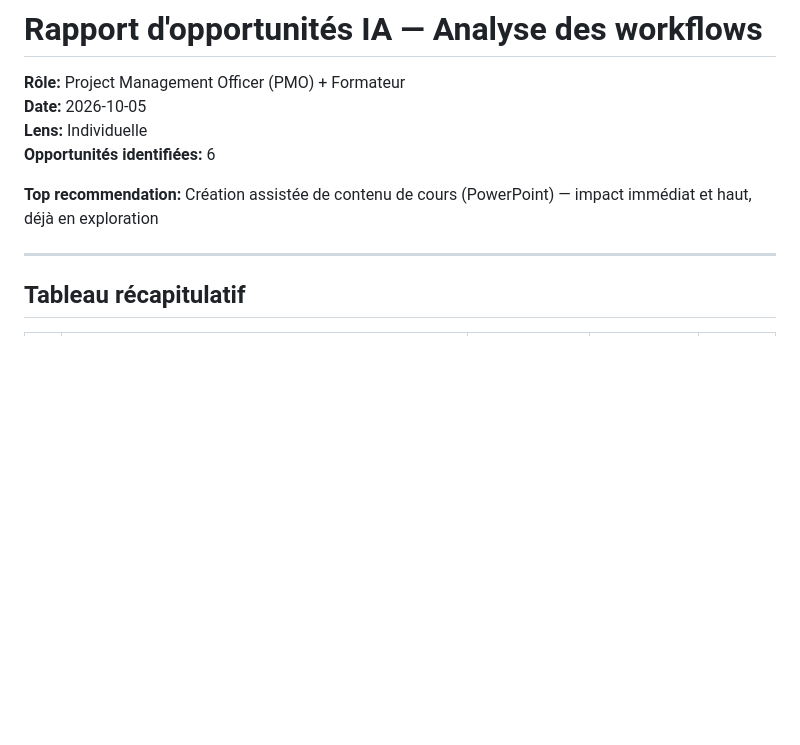
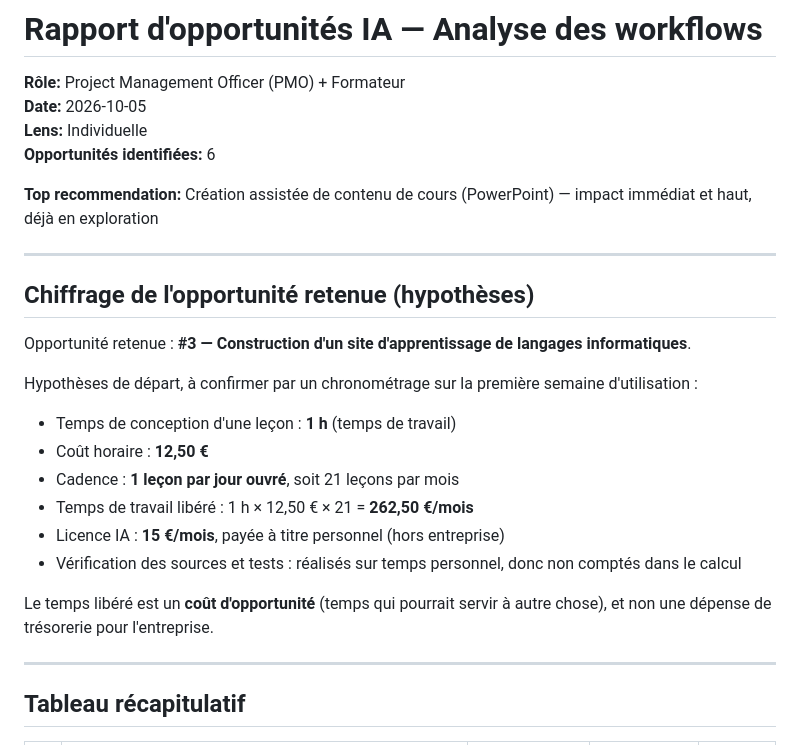
Before and after one commit to merrygaillard/iae-projet-merry-gaillard, a Markdown page: outputs/ai-opportunity-report_Gaillard-Merry.md, the part around the change. Drawn GitHub-style; blank space fills up the shorter version.

Commit message:
Analyze : chiffrage de l'opportunité Académie Informatique
Hypothèses : 1 h de conception par leçon, 12,50 €/h, 21 leçons par mois,
soit 262,50 €/mois de temps libéré (coût d'opportunité). Licence IA de
15 €/mois payée à titre personnel.

Claude-Session: https://claude.ai/code/session_01VRofHgR1qY6iTt4KyHLD6m

```diff
--- a/outputs/ai-opportunity-report_Gaillard-Merry.md
+++ b/outputs/ai-opportunity-report_Gaillard-Merry.md
@@ -6,6 +6,23 @@
 **Opportunités identifiées:** 6
 
 **Top recommendation:** Création assistée de contenu de cours (PowerPoint) — impact immédiat et haut, déjà en exploration
+
+---
+
+## Chiffrage de l'opportunité retenue (hypothèses)
+
+Opportunité retenue : **#3 — Construction d'un site d'apprentissage de langages informatiques**.
+
+Hypothèses de départ, à confirmer par un chronométrage sur la première semaine d'utilisation :
+
+- Temps de conception d'une leçon : **1 h** (temps de travail)
+- Coût horaire : **12,50 €**
+- Cadence : **1 leçon par jour ouvré**, soit 21 leçons par mois
+- Temps de travail libéré : 1 h × 12,50 € × 21 = **262,50 €/mois**
+- Licence IA : **15 €/mois**, payée à titre personnel (hors entreprise)
+- Vérification des sources et tests : réalisés sur temps personnel, donc non comptés dans le calcul
+
+Le temps libéré est un **coût d'opportunité** (temps qui pourrait servir à autre chose), et non une dépense de trésorerie pour l'entreprise.
 
 ---
 
```
